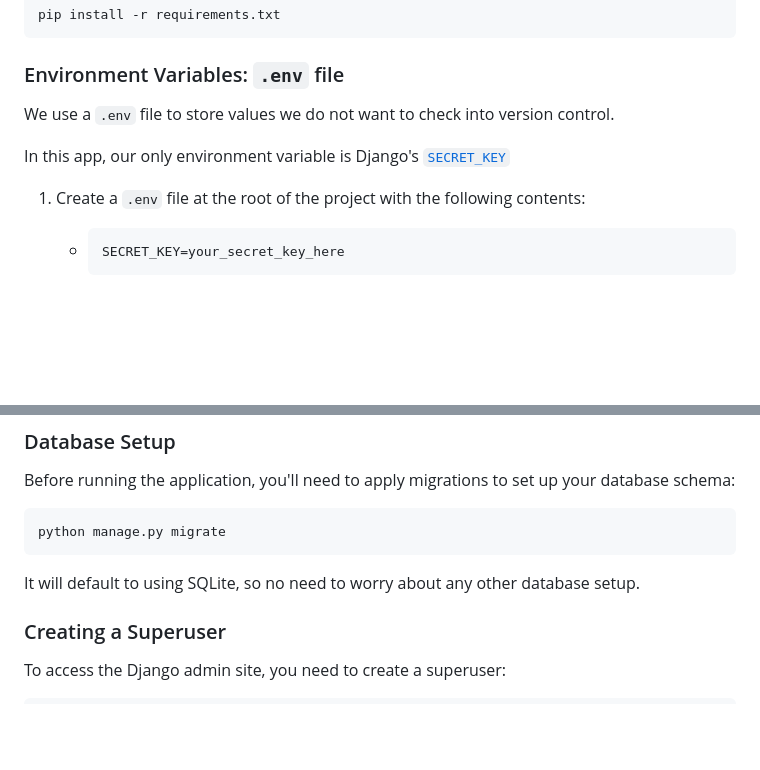
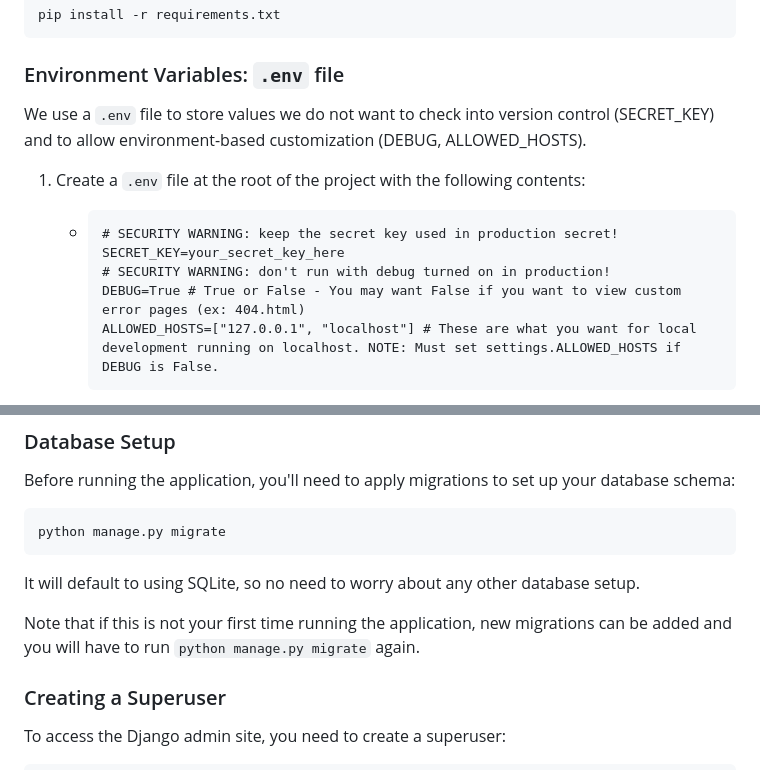
Before and after one commit to treestompz/member_manager, a Markdown page: README.md, 2 parts joined by grey strips. GitHub-like rendering; blank space fills up the shorter version.

Commit message:
Update README.md with new env variables and new migrations mention

````diff
--- a/README.md
+++ b/README.md
@@ -50,12 +50,14 @@ pip install -r requirements.txt
 
 ### Environment Variables: `.env` file
 
-We use a `.env` file to store values we do not want to check into version control.
-
-In this app, our only environment variable is Django's [`SECRET_KEY`](https://docs.djangoproject.com/en/5.0/ref/settings/#std-setting-SECRET_KEY)
+We use a `.env` file to store values we do not want to check into version control (SECRET_KEY) and to allow environment-based customization (DEBUG, ALLOWED_HOSTS).
 
 1. Create a `.env` file at the root of the project with the following contents:
    - ```plaintext
+     # SECURITY WARNING: keep the secret key used in production secret!
      SECRET_KEY=your_secret_key_here
+     # SECURITY WARNING: don't run with debug turned on in production!
+     DEBUG=True # True or False - You may want False if you want to view custom error pages (ex: 404.html)
+     ALLOWED_HOSTS=["127.0.0.1", "localhost"] # These are what you want for local development running on localhost. NOTE: Must set settings.ALLOWED_HOSTS if DEBUG is False.
      ```
 
@@ -72,6 +74,8 @@ Before running the application, you'll need to apply migrations to set up your d
 python manage.py migrate
 ```
 It will default to using SQLite, so no need to worry about any other database setup.
+
+Note that if this is not your first time running the application, new migrations can be added and you will have to run `python manage.py migrate` again.
 
 ### Creating a Superuser
 
````
Also changed, not shown: other parts of README.md (+1 -1 lines).
